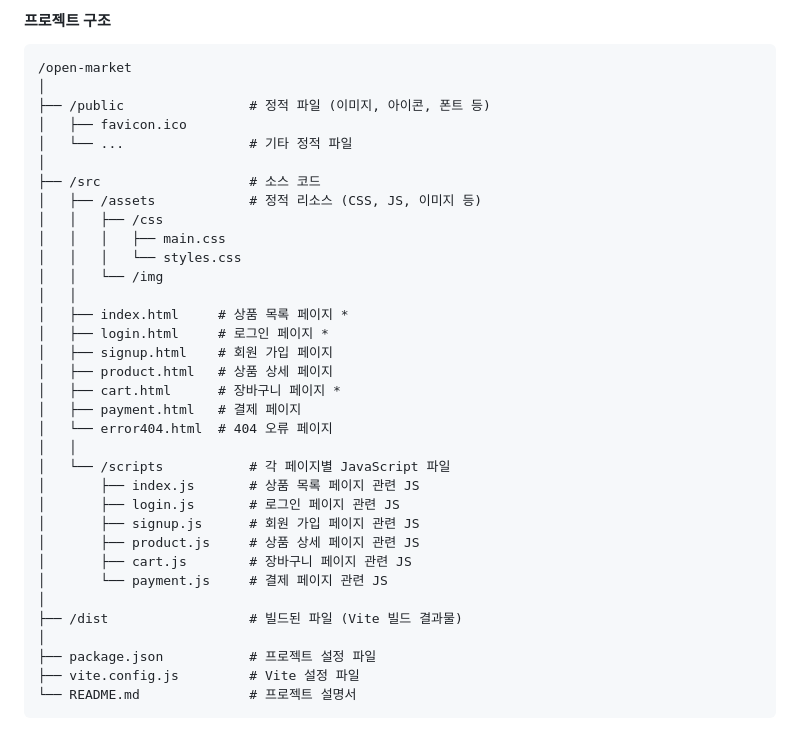
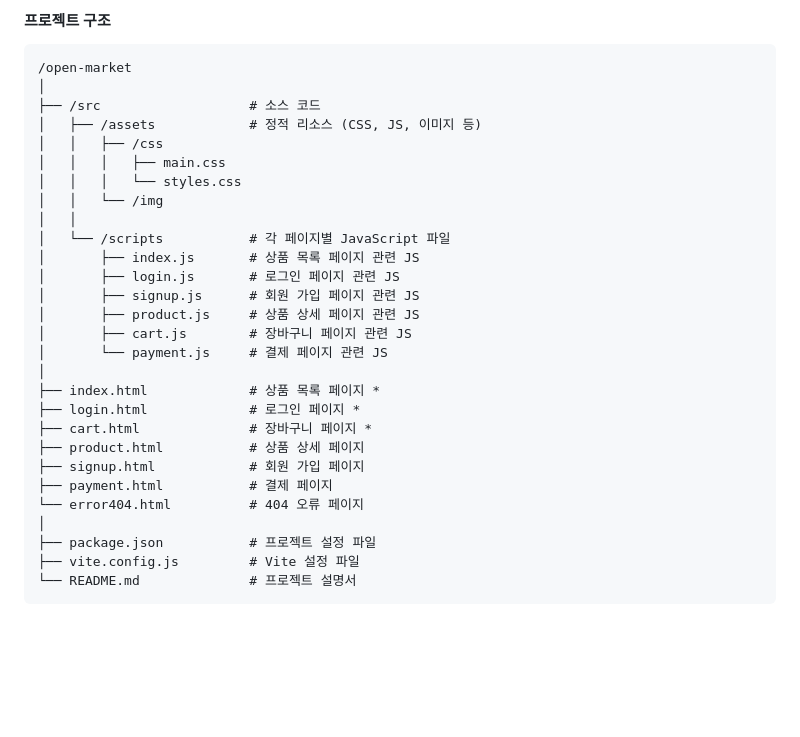
Before and after one commit to diayeri/open-market, a Markdown page: README.md, the part around the change. GitHub-like rendering; blank space fills up the shorter version.

Commit message:
프로젝트 구조 업데이트

````diff
--- a/README.md
+++ b/README.md
@@ -43,24 +43,12 @@
 ```
 /open-market
 │
-├── /public                # 정적 파일 (이미지, 아이콘, 폰트 등)
-│   ├── favicon.ico
-│   └── ...                # 기타 정적 파일
-│
 ├── /src                   # 소스 코드
 │   ├── /assets            # 정적 리소스 (CSS, JS, 이미지 등)
 │   │   ├── /css
 │   │   │   ├── main.css
 │   │   │   └── styles.css
 │   │   └── /img
-│   │
-│   ├── index.html     # 상품 목록 페이지 *
-│   ├── login.html     # 로그인 페이지 *
-│   ├── signup.html    # 회원 가입 페이지
-│   ├── product.html   # 상품 상세 페이지
-│   ├── cart.html      # 장바구니 페이지 *
-│   ├── payment.html   # 결제 페이지
-│   └── error404.html  # 404 오류 페이지
 │   │
 │   └── /scripts           # 각 페이지별 JavaScript 파일
 │       ├── index.js       # 상품 목록 페이지 관련 JS
@@ -70,7 +58,13 @@
 │       ├── cart.js        # 장바구니 페이지 관련 JS
 │       └── payment.js     # 결제 페이지 관련 JS
 │
-├── /dist                  # 빌드된 파일 (Vite 빌드 결과물)
+├── index.html             # 상품 목록 페이지 *
+├── login.html             # 로그인 페이지 *
+├── cart.html              # 장바구니 페이지 *
+├── product.html           # 상품 상세 페이지
+├── signup.html            # 회원 가입 페이지
+├── payment.html           # 결제 페이지
+└── error404.html          # 404 오류 페이지
 │
 ├── package.json           # 프로젝트 설정 파일
 ├── vite.config.js         # Vite 설정 파일
````
